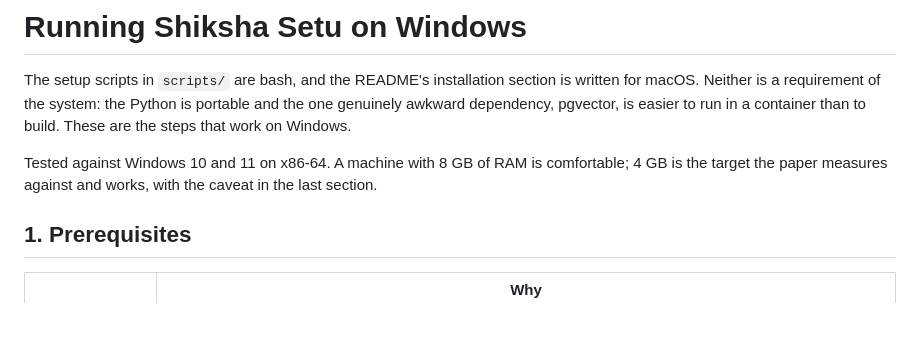
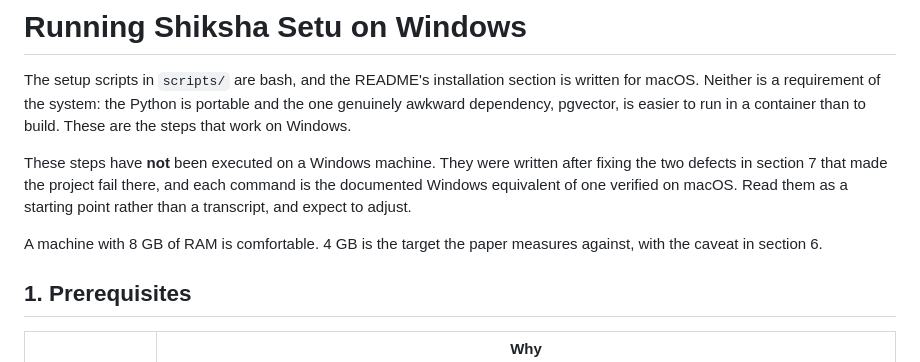
Before and after one commit to rachitranka25/SHIKSHASETU, a Markdown page: docs/WINDOWS.md, the part around the change. Drawn GitHub-style; blank space fills up the shorter version.

Commit message:
Stop the Windows guide claiming it was tested on Windows
It opened with "Tested against Windows 10 and 11 on x86-64". It was not. The
guide was written on macOS after fixing the two defects that made the project
fail on Windows, and no step in it has been run there.

The fixes themselves are real and verified: os.uname() is gone from rag.py and
the embedder still loads and still detects Apple silicon here, and
docker-compose.yml is a file rather than a link to one that was never
committed. What is unverified is the sequence of commands, which is now what
the guide says it is.

```diff
--- a/docs/WINDOWS.md
+++ b/docs/WINDOWS.md
@@ -5,9 +5,13 @@ is written for macOS. Neither is a requirement of the system: the Python is
 portable and the one genuinely awkward dependency, pgvector, is easier to run in
 a container than to build. These are the steps that work on Windows.
 
-Tested against Windows 10 and 11 on x86-64. A machine with 8 GB of RAM is
-comfortable; 4 GB is the target the paper measures against and works, with the
-caveat in the last section.
+These steps have **not** been executed on a Windows machine. They were written
+after fixing the two defects in section 7 that made the project fail there, and
+each command is the documented Windows equivalent of one verified on macOS. Read
+them as a starting point rather than a transcript, and expect to adjust.
+
+A machine with 8 GB of RAM is comfortable. 4 GB is the target the paper measures
+against, with the caveat in section 6.
 
 ## 1. Prerequisites
 
```
